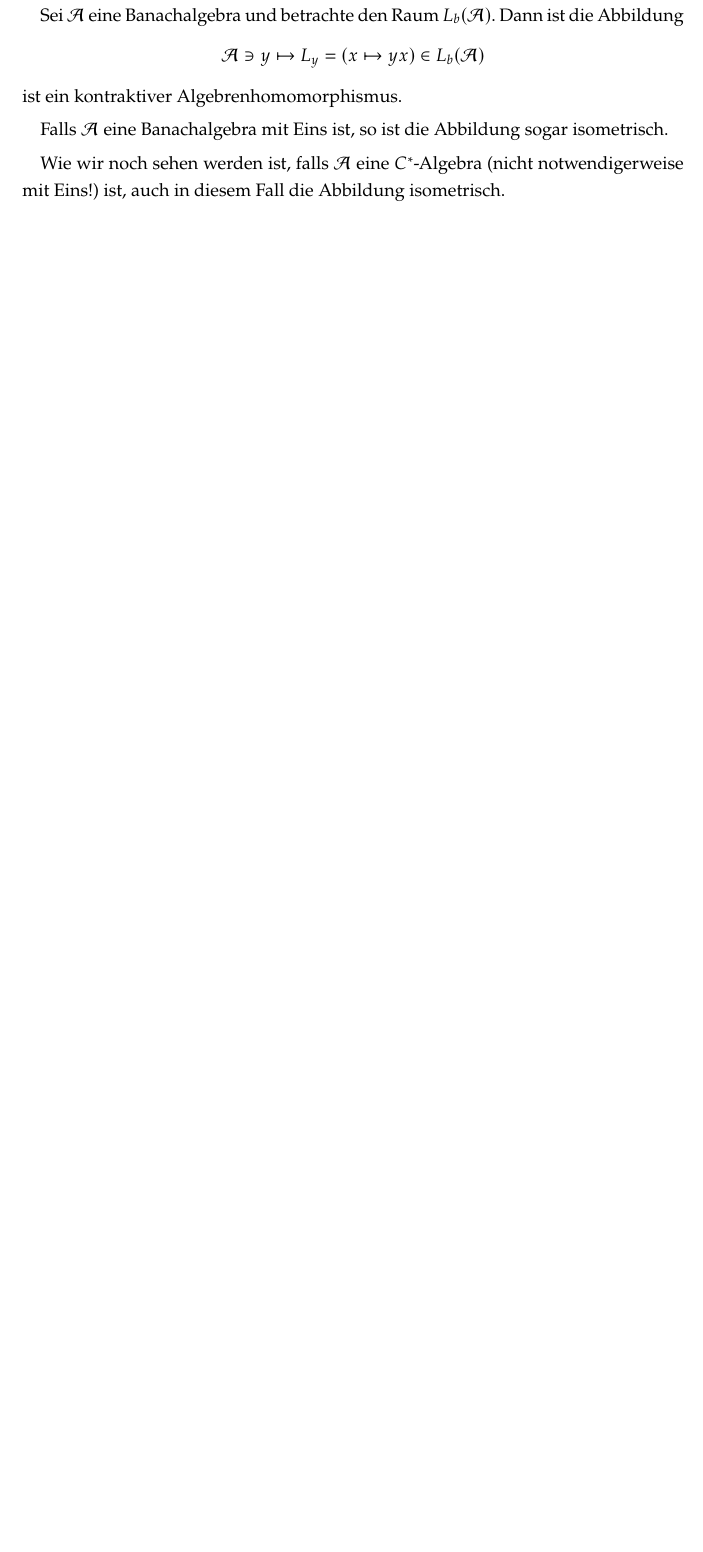
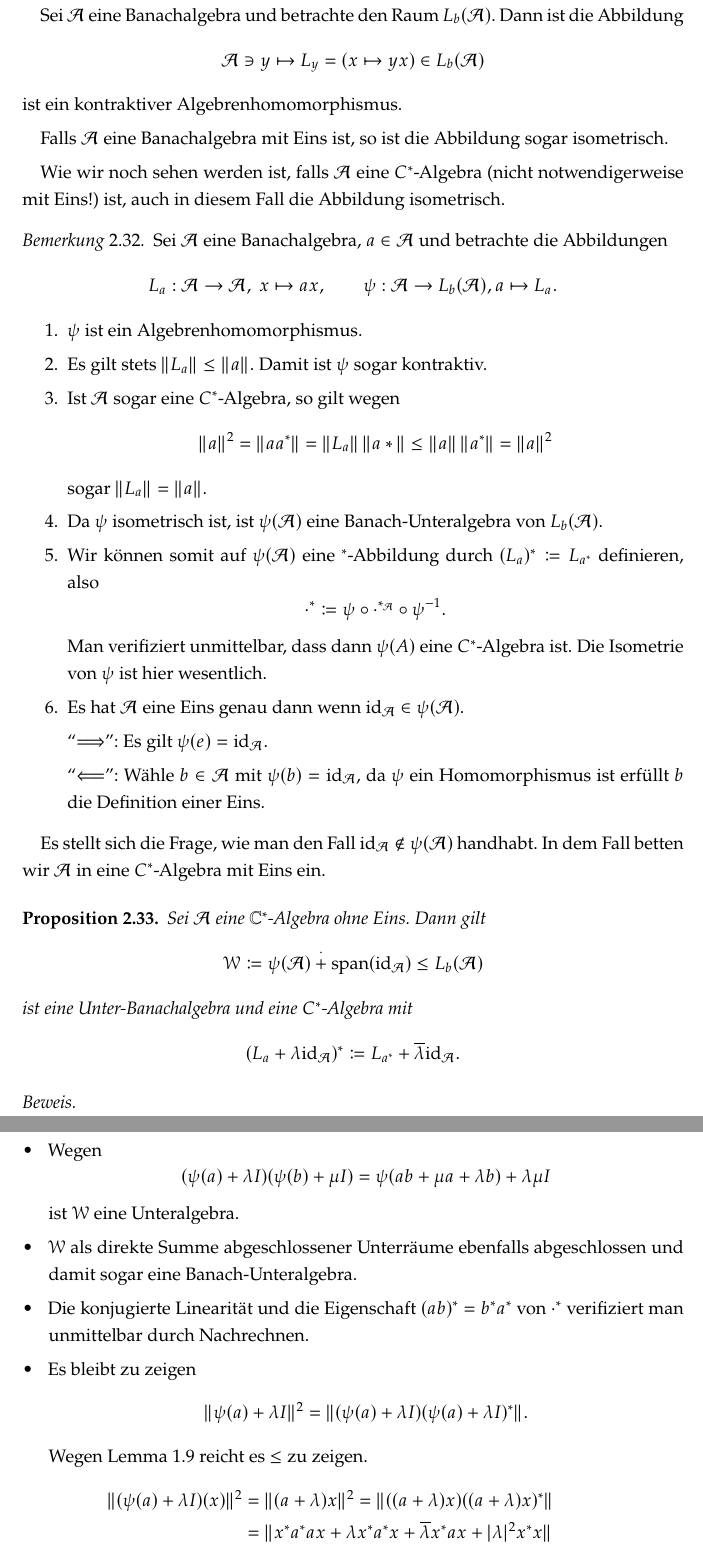
Before and after one commit to yiliansource/lecture-notes, a LaTeX document (lectures/funktionalanalysis3/document.tex, which reads defs/lecture-notes-macros.sty, lectures/funktionalanalysis3/vorlesungen/2026-04-23.tex): part of page 18 of 19 before the commit and two parts of pages 18 and 19 of 22 after it, the two joined at a grey line, cut so that both start at the same text, the shorter picture padded with empty space. Compiled offline with pdfLaTeX.

Commit message:
2026-04-23

```diff
--- a/defs/lecture-notes-macros.sty
+++ b/defs/lecture-notes-macros.sty
@@ -17,6 +17,8 @@
 \newcommand{\dd}{\mathop{}\!\mathrm{d}}
 \newcommand{\cl}{\mathrm{cl}}
 \newcommand{\clspn}{\mathrm{clspan}}
+\newcommand{\spn}{\mathrm{span}}
+\newcommand{\id}{\mathrm{id}}
 \newcommand{\mapping}[3]{
   \ensuremath{
     #1 : \left\{
@@ -28,11 +30,15 @@
   }
 }
 
+\newcommand{\Aa}{\mathcal{A}}
+\newcommand{\Ba}{\mathcal{B}}
+\newcommand{\Ca}{\mathcal{C}}
+\newcommand{\eAa}{\prescript{e}{}{\Aa}}
+
 
 \DeclareMathOperator*{\argmax}{argmax}
 \DeclareMathOperator*{\argmin}{argmin}
-\DeclareMathOperator*{\spann}{Span}
-\DeclareMathOperator*{\bias}{Bias}
+\DeclareMathOperator*{\codim}{codim}
 \DeclareMathOperator*{\ran}{ran}
 \DeclareMathOperator*{\dv}{d\!}
 \DeclareMathOperator*{\diag}{diag}
--- a/lectures/funktionalanalysis3/document.tex
+++ b/lectures/funktionalanalysis3/document.tex
@@ -6,10 +6,6 @@
 \lecturer{Michael Kaltenbäck}
 \semester{2026S}
 \author{Ian Hornik}
-
-\newcommand{\Aa}{\mathcal{A}}
-\newcommand{\Ba}{\mathcal{B}}
-\newcommand{\Ca}{\mathcal{C}}
 
 \begin{document}
 
--- /dev/null
+++ b/lectures/funktionalanalysis3/vorlesungen/2026-04-23.tex
@@ -0,0 +1,57 @@
+\begin{remark}
+    Sei $\Aa$ eine Banachalgebra, $a \in \Aa$ und betrachte die Abbildungen
+    $$ L_a : \Aa \to \Aa, \ x \mapsto ax, \qquad \psi : \Aa \to L_b(\Aa), a \mapsto L_a. $$
+    \begin{enumerate}
+        \item $\psi$ ist ein Algebrenhomomorphismus.
+        \item Es gilt stets $\Vert L_a \Vert \leq \Vert a \Vert$. Damit ist $\psi$ sogar kontraktiv.
+        \item Ist $\Aa$ sogar eine $C^*$-Algebra, so gilt wegen
+        $$ \Vert a \Vert^2 = \Vert a a^* \Vert = \Vert L_a \Vert \, \Vert a* \Vert \leq \Vert a \Vert \, \Vert a^* \Vert = \Vert a \Vert^2 $$
+        sogar $\Vert L_a \Vert = \Vert a \Vert$.
+        \item Da $\psi$ isometrisch ist, ist $\psi(\Aa)$ eine Banach-Unteralgebra von $L_b(\Aa)$.
+        \item Wir können somit auf $\psi(\Aa)$ eine ${}^*$-Abbildung durch $(L_a)^* \coloneqq L_{a^*}$ definieren, also
+        $$ \cdot^* \coloneqq \psi \circ \cdot^{*_\Aa} \circ \psi^{-1}. $$
+        Man verifiziert unmittelbar, dass dann $\psi(A)$ eine $C^*$-Algebra ist. Die Isometrie von $\psi$ ist hier wesentlich.
+        \item Es hat $\Aa$ eine Eins genau dann wenn $\id_\Aa \in \psi(\Aa)$.
+
+        ``$\Longrightarrow$'': Es gilt $\psi(e) = \id_\Aa$.
+
+        ``$\Longleftarrow$'': Wähle $b \in \Aa$ mit $\psi(b) = \id_\Aa$, da $\psi$ ein Homomorphismus ist erfüllt $b$ die Definition einer Eins.
+    \end{enumerate}
+\end{remark}
+
+Es stellt sich die Frage, wie man den Fall $\id_\Aa \notin \psi(\Aa)$ handhabt. In dem Fall betten wir $\Aa$ in eine $C^*$-Algebra mit Eins ein.
+
+\begin{proposition}
+    Sei $\Aa$ eine $\C^*$-Algebra ohne Eins. Dann gilt
+    $$ \mathscr{W} \coloneqq \psi(\Aa) \overset{\cdot}{+} \spn(\id_\Aa) \leq L_b(\Aa) $$
+    ist eine Unter-Banachalgebra und eine $C^*$-Algebra mit
+    $$ (L_a + \lambda \id_\Aa)^* \coloneqq L_{a^*} + \overline{\lambda} \id_\Aa. $$
+\end{proposition}
+
+\begin{proof}{\ }
+    \begin{itemize}
+        \item Wegen
+        $$ (\psi(a) + \lambda I)(\psi(b) + \mu I) = \psi(ab + \mu a + \lambda b) + \lambda \mu I $$
+        ist $\mathscr{W}$ eine Unteralgebra.
+        \item $\mathscr{W}$ als direkte Summe abgeschlossener Unterräume ebenfalls abgeschlossen und damit sogar eine Banach-Unteralgebra.
+        \item Die konjugierte Linearität und die Eigenschaft $(ab)^* = b^* a^*$ von $\cdot^*$ verifiziert man unmittelbar durch Nachrechnen.
+        \item Es bleibt zu zeigen
+        $$ \Vert \psi(a) + \lambda I \Vert^2 = \Vert (\psi(a) + \lambda I)(\psi(a) + \lambda I)^* \Vert. $$
+        Wegen Lemma 1.9 reicht es $\leq$ zu zeigen.
+        \begin{align*}
+            \Vert (\psi(a) + \lambda I)(x) \Vert^2
+            &=
+            \Vert (a+\lambda)x \Vert^2 = \Vert ((a + \lambda) x)((a + \lambda) x)^* \Vert \\
+            &=
+            \Vert x^* a^* a x + \lambda x^* a^* x + \overline{\lambda} x^* a x + \vert \lambda \vert^2 x^* x \Vert \\
+            &=
+            \Vert \psi(x^*) (a^* a x + \lambda a^* x \overline{\lambda} a x + \vert \lambda \vert^2 x) \Vert \\
+            &=
+            \Vert \psi(x^*) (\psi(a^* a) x + \lambda \psi(a^*) x + \overline{\lambda} \psi(a) x + \vert \lambda \vert^2 I x) \Vert \\
+            &\leq
+            \Vert \psi(x^*) \Vert \ \Vert (\psi(a) + \lambda I)(\psi(a) + \lambda I)^* \Vert \ \Vert x \Vert \\
+            &\leq
+            \Vert x^* \Vert \ \Vert \cdots \Vert \ \Vert x \Vert \\
+            &=
+            \Vert \cdots \Vert \ \Vert x \Vert^2.
+        \end{align*}
```
Also changed, not shown: lectures/funktionalanalysis3/vorlesungen/2026-03-02.tex (+2 -0 lines), lectures/analytische-zahlentheorie/document.pdf, lectures/funktionalanalysis3/document.pdf, lectures/funktionalanalysis3/document.tex (1 more changed lines), lectures/funktionalanalysis3/vorlesungen/2026-04-23.tex (49 more changed lines).
